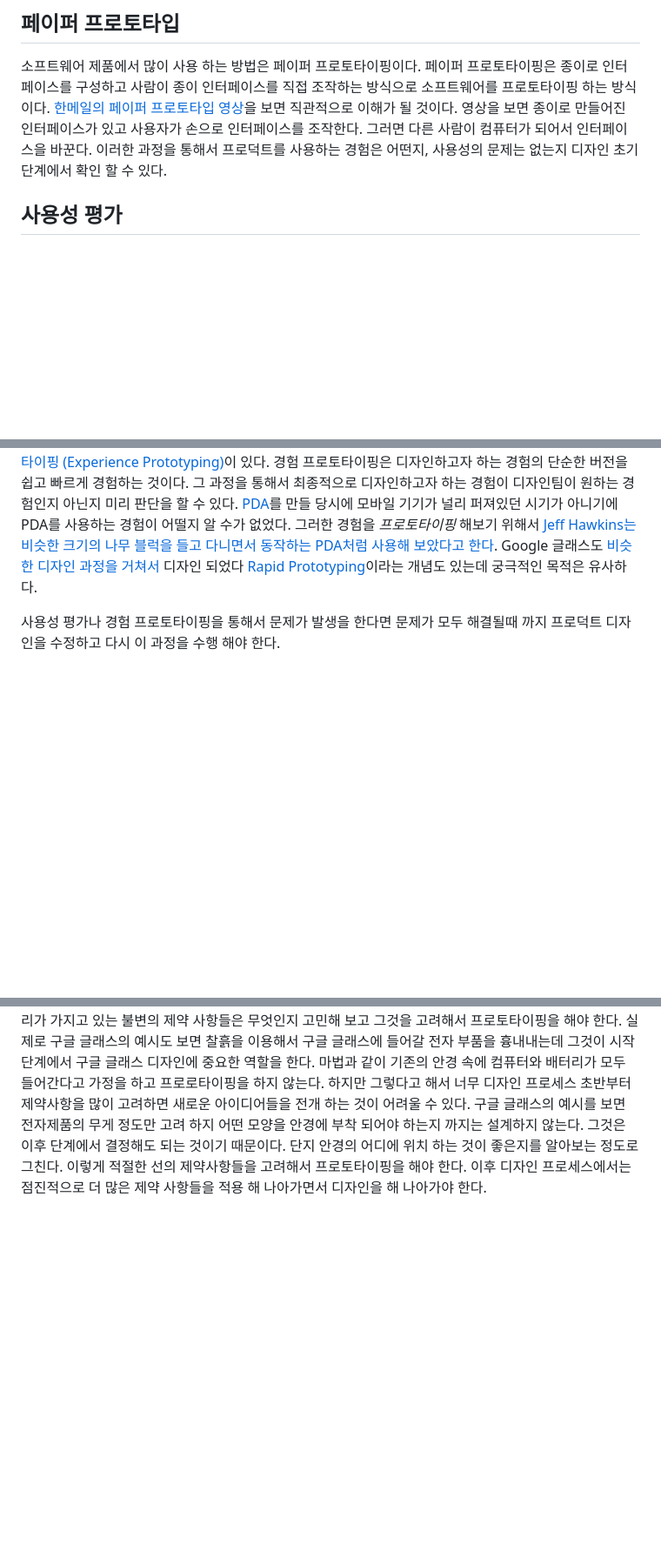
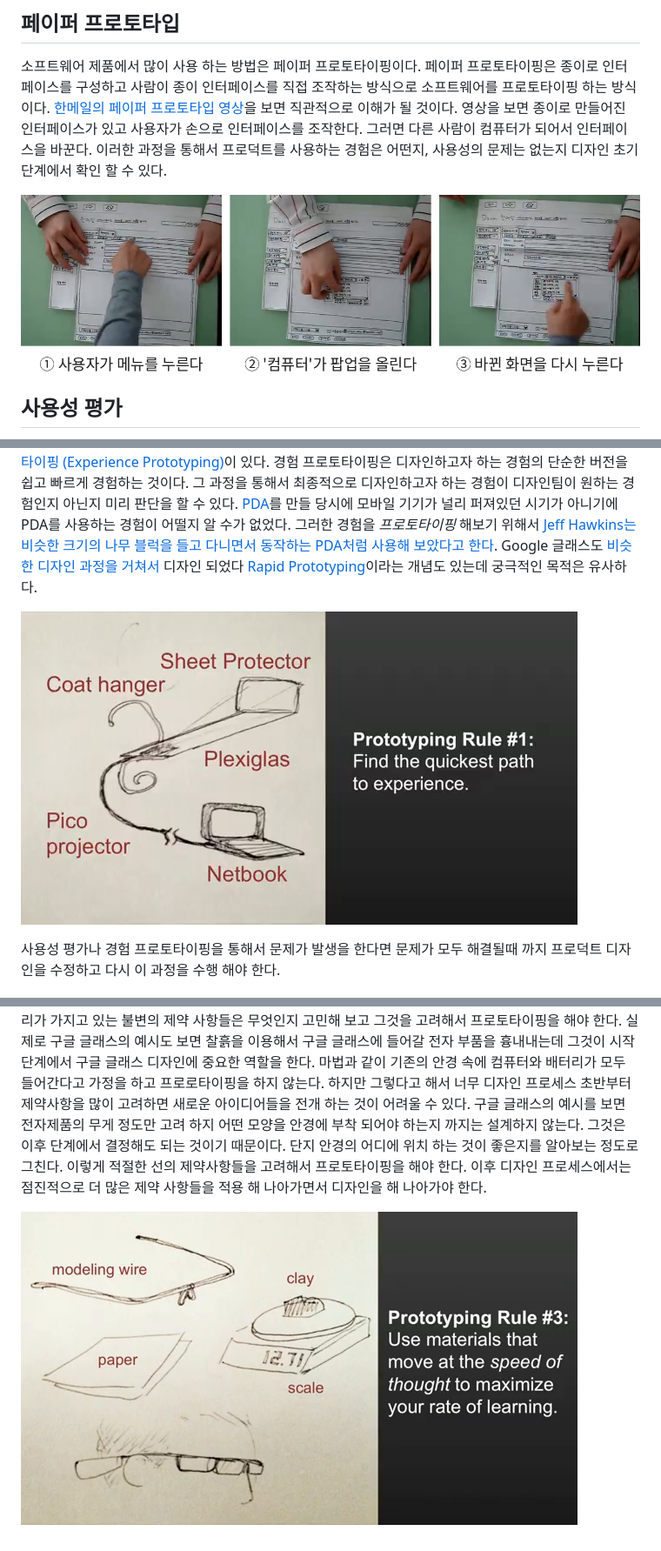
Before and after one commit to KeunwooPark/design-product-from-scratch, a Markdown page: chapter4.md, 3 parts joined by grey strips. Shown at 87% size. Rendered like a GitHub page; pictures changed too: img/video-glass-rule1.png (added), img/video-glass-rule3.png (added), img/video-hanmail-paper-prototype.png (added); blank space fills up the shorter version.

Commit message:
Add video captures to chapters 4 and 5
Stills from the YouTube videos the text cites, each captioned with the
source and timestamp:
- Hanmail paper prototype: three-step strip (0:14-0:20)
- Tom Chi, Rapid prototyping Google Glass: Rule #1 (1:24) and the clay
  prototype for the constraints section (5:18)
- Cam Worboys, The broken promises of design systems: quote slide (5:25)

Co-Authored-By: Claude Opus 5.5 <noreply@anthropic.com>

```diff
--- a/chapter4.md
+++ b/chapter4.md
@@ -5,6 +5,8 @@
 ## 페이퍼 프로토타입
 
 소프트웨어 제품에서 많이 사용 하는 방법은 페이퍼 프로토타이핑이다. 페이퍼 프로토타이핑은 종이로 인터페이스를 구성하고 사람이 종이 인터페이스를 직접 조작하는 방식으로 소프트웨어를 프로토타이핑 하는 방식이다. [한메일의 페이퍼 프로토타입 영상](https://youtu.be/GrV2SZuRPv0)을 보면 직관적으로 이해가 될 것이다. 영상을 보면 종이로 만들어진 인터페이스가 있고 사용자가 손으로 인터페이스를 조작한다. 그러면 다른 사람이 컴퓨터가 되어서 인터페이스을 바꾼다. 이러한 과정을 통해서 프로덕트를 사용하는 경험은 어떤지, 사용성의 문제는 없는지 디자인 초기 단계에서 확인 할 수 있다.
+
+![한메일 페이퍼 프로토타입 영상의 한 장면. 출처: 윤석찬, 「한메일 종이 Ajax UX 프로토타입」, YouTube, 2007 (0:14–0:20)](img/video-hanmail-paper-prototype.png)
 
 ## 사용성 평가
 
@@ -16,6 +18,8 @@
 
 만약 프로덕트가 물리적인 요소 (공간이나 물체)를 포함 한다면 사용자 경험을 온전히 제공 하는 것이 어려울 수 있다. `경험커피`의 경우에도 문제 자체가 공간과 얽혀 있기 때문에 저수준 프로토타입을 테스트하더라도 카페 공간 내에서 실제 사용자 동선을 고려할 필요가 있다. 이런 상황에 알맞은 디자인 방법으로는 [경험 프로토타이핑 (Experience Prototyping)](https://dl.acm.org/doi/pdf/10.1145/347642.347802)이 있다. 경험 프로토타이핑은 디자인하고자 하는 경험의 단순한 버전을 쉽고 빠르게 경험하는 것이다. 그 과정을 통해서 최종적으로 디자인하고자 하는 경험이 디자인팀이 원하는 경험인지 아닌지 미리 판단을 할 수 있다. [PDA](<https://en.wikipedia.org/wiki/Palm_(PDA)>)를 만들 당시에 모바일 기기가 널리 퍼져있던 시기가 아니기에 PDA를 사용하는 경험이 어떨지 알 수가 없었다. 그러한 경험을 _프로토타이핑_ 해보기 위해서 [Jeff Hawkins는 비슷한 크기의 나무 블럭을 들고 다니면서 동작하는 PDA처럼 사용해 보았다고 한다](https://albertosavoia.medium.com/the-palm-pilot-story-1a3424d2ffe4). Google 글래스도 [비슷한 디자인 과정을 거쳐서](https://youtu.be/d5_h1VuwD6g) 디자인 되었다 [Rapid Prototyping](https://maze.co/blog/rapid-prototyping/)이라는 개념도 있는데 궁극적인 목적은 유사하다.
 
+![구글 글래스의 첫 프로토타입. 옷걸이, 시트 프로텍터, 피코 프로젝터, 넷북으로 만들었다. 출처: Tom Chi, 「Rapid prototyping Google Glass」, TED-Ed, 2013 (1:24)](img/video-glass-rule1.png)
+
 사용성 평가나 경험 프로토타이핑을 통해서 문제가 발생을 한다면 문제가 모두 해결될때 까지 프로덕트 디자인을 수정하고 다시 이 과정을 수행 해야 한다.
 
 ## 제약 사항 (Constraints)
@@ -23,3 +27,5 @@
 제품을 만드는 상황에서도 제약사항이 많이 생긴다. 기존에 존재하는 프로덕트 내에서 하위 프로덕트를 만든다고 한다면, 당연히 상위 프로덕트에 의한 제약사항들이 생길 수 있다. 인스타그램에서 스토리 프로덕트를 만든다고 생각해보자. 인스타그램 고유의 틀을 벗어나는 프로덕트를 만들 수는 없다. 제로 상태에서 새로운 프로덕트를 만든다고 해도 마찬가지다. 기술력이 부족할 수도 있고, 자본이 없을 수도 있고, 시간이 촉박할 수도 있다. 제품을 만들기 위한 리소스는 항상 제한적이다. 이렇게 제약 사항은 디자인에 필수불가결한 존재이다. 제약 사항 때문에 디자인을 하는 것이 어렵다고 생각 하겠지만 제약 사항이 없으면 디자인도 필요가 없다. 디자인은 제약사항 속에서 최적의 답을 찾는 과정이다.
 
 그럼 이러한 제약 사항을 어느 단계에서 고려해야 할까? 제약 사항은 제품을 구체화 해 나가는 과정에서 점진적으로 고려 하는 것이 좋다. 그 시작점이 첫 프로토타이핑을 하는 과정이다. 프로토타이핑을 하면서 현재 우리가 가지고 있는 불변의 제약 사항들은 무엇인지 고민해 보고 그것을 고려해서 프로토타이핑을 해야 한다. 실제로 구글 글래스의 예시도 보면 찰흙을 이용해서 구글 글래스에 들어갈 전자 부품을 흉내내는데 그것이 시작 단계에서 구글 글래스 디자인에 중요한 역할을 한다. 마법과 같이 기존의 안경 속에 컴퓨터와 배터리가 모두 들어간다고 가정을 하고 프로로타이핑을 하지 않는다. 하지만 그렇다고 해서 너무 디자인 프로세스 초반부터 제약사항을 많이 고려하면 새로운 아이디어들을 전개 하는 것이 어려울 수 있다. 구글 글래스의 예시를 보면 전자제품의 무게 정도만 고려 하지 어떤 모양을 안경에 부착 되어야 하는지 까지는 설계하지 않는다. 그것은 이후 단계에서 결정해도 되는 것이기 때문이다. 단지 안경의 어디에 위치 하는 것이 좋은지를 알아보는 정도로 그친다. 이렇게 적절한 선의 제약사항들을 고려해서 프로토타이핑을 해야 한다. 이후 디자인 프로세스에서는 점진적으로 더 많은 제약 사항들을 적용 해 나아가면서 디자인을 해 나아가야 한다.
+
+![찰흙, 철사, 종이, 저울로 부품의 무게와 위치를 가늠하는 프로토타이핑. 출처: Tom Chi, 「Rapid prototyping Google Glass」, TED-Ed, 2013 (5:18)](img/video-glass-rule3.png)
```
Also changed, not shown: chapter5.md (+2 -0 lines), img/video-design-system-quote.png (added).
